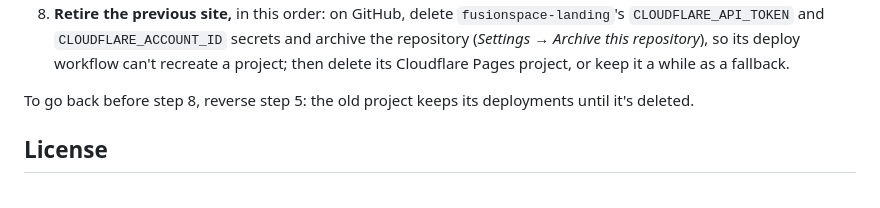
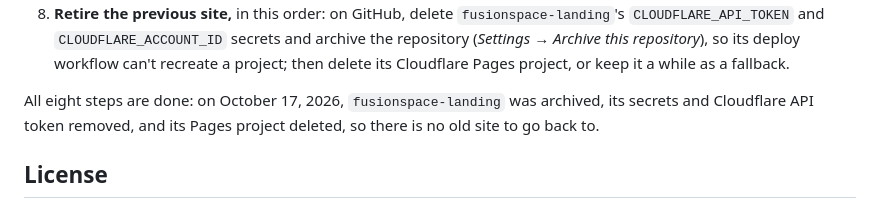
Before and after one commit to nrdptel/fusionspace-site, a Markdown page: README.md, the part around the change. Rendered like a GitHub page.

Commit message:
The previous site is retired: say so where the README still offered to go back to it (#5)

```diff
--- a/README.md
+++ b/README.md
@@ -136,8 +136,8 @@ current ones.
    (*Settings* → *Archive this repository*), so its deploy workflow can't recreate a project;
    then delete its Cloudflare Pages project, or keep it a while as a fallback.
 
-To go back before step 8, reverse step 5: the old project keeps its deployments until it's
-deleted.
+All eight steps are done: on October 17, 2026, `fusionspace-landing` was archived, its secrets and
+Cloudflare API token removed, and its Pages project deleted, so there is no old site to go back to.
 
 ## License
 
```
